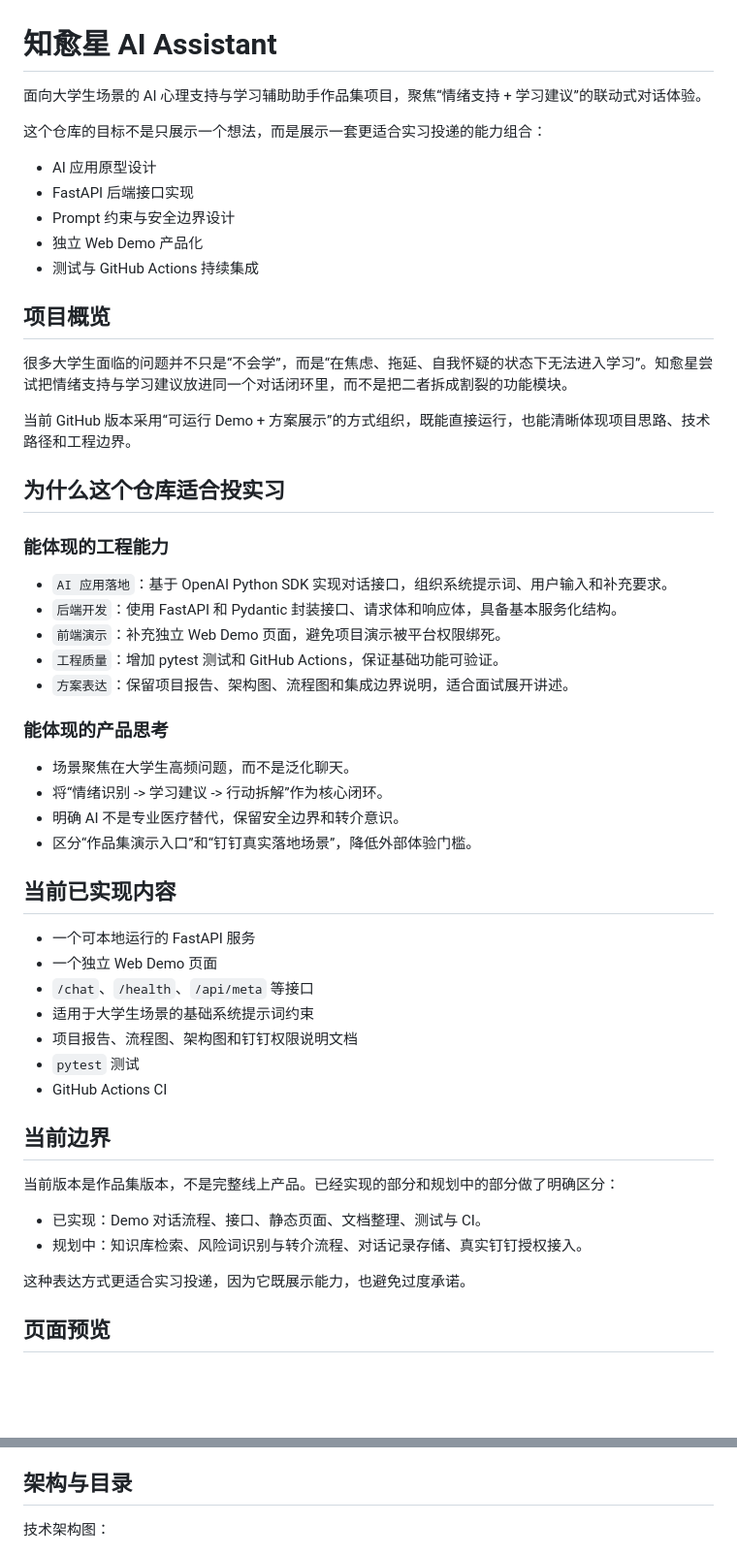
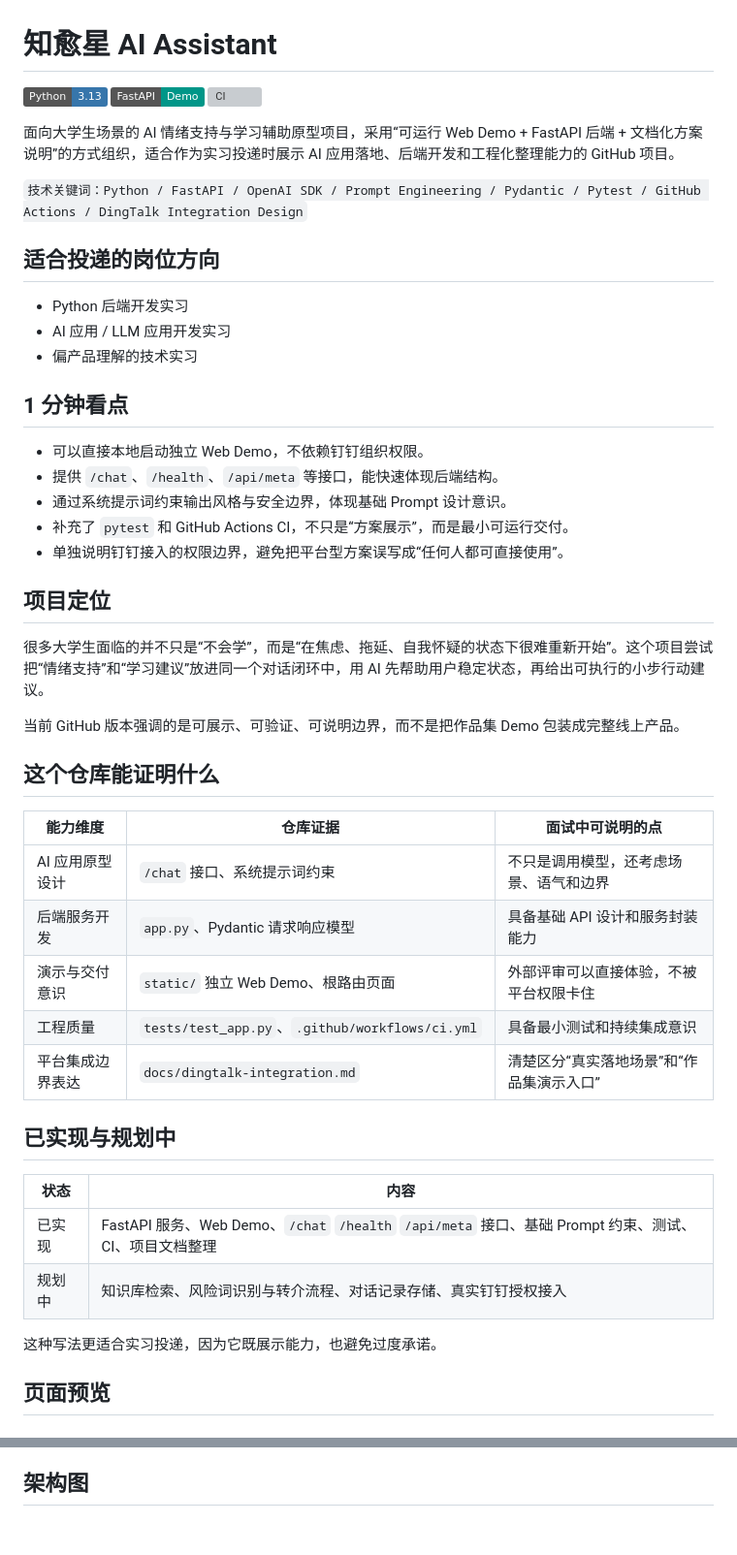
Before and after one commit to 1420079678-ctrl/zhiyuxing-ai-assistant, a Markdown page: README.md, 2 parts joined by grey strips. Shown at 97% size. GitHub-like rendering; badges without logos; blank space fills up the shorter version; grey boxes are pictures that could not be loaded.

```diff
--- a/README.md
+++ b/README.md
@@ -1,56 +1,51 @@
 # 知愈星 AI Assistant
 
-面向大学生场景的 AI 心理支持与学习辅助助手作品集项目，聚焦“情绪支持 + 学习建议”的联动式对话体验。
+![Python 3.13](https://img.shields.io/badge/Python-3.13-3776AB?logo=python&logoColor=white)
+![FastAPI](https://img.shields.io/badge/FastAPI-Demo-009688?logo=fastapi&logoColor=white)
+![CI](https://github.com/1420079678-ctrl/zhiyuxing-ai-assistant/actions/workflows/ci.yml/badge.svg)
 
-这个仓库的目标不是只展示一个想法，而是展示一套更适合实习投递的能力组合：
+面向大学生场景的 AI 情绪支持与学习辅助原型项目，采用“可运行 Web Demo + FastAPI 后端 + 文档化方案说明”的方式组织，适合作为实习投递时展示 AI 应用落地、后端开发和工程化整理能力的 GitHub 项目。
 
-- AI 应用原型设计
-- FastAPI 后端接口实现
-- Prompt 约束与安全边界设计
-- 独立 Web Demo 产品化
-- 测试与 GitHub Actions 持续集成
+`技术关键词：Python / FastAPI / OpenAI SDK / Prompt Engineering / Pydantic / Pytest / GitHub Actions / DingTalk Integration Design`
 
-## 项目概览
+## 适合投递的岗位方向
 
-很多大学生面临的问题并不只是“不会学”，而是“在焦虑、拖延、自我怀疑的状态下无法进入学习”。知愈星尝试把情绪支持与学习建议放进同一个对话闭环里，而不是把二者拆成割裂的功能模块。
+- Python 后端开发实习
+- AI 应用 / LLM 应用开发实习
+- 偏产品理解的技术实习
 
-当前 GitHub 版本采用“可运行 Demo + 方案展示”的方式组织，既能直接运行，也能清晰体现项目思路、技术路径和工程边界。
+## 1 分钟看点
 
-## 为什么这个仓库适合投实习
+- 可以直接本地启动独立 Web Demo，不依赖钉钉组织权限。
+- 提供 `/chat`、`/health`、`/api/meta` 等接口，能快速体现后端结构。
+- 通过系统提示词约束输出风格与安全边界，体现基础 Prompt 设计意识。
+- 补充了 `pytest` 和 GitHub Actions CI，不只是“方案展示”，而是最小可运行交付。
+- 单独说明钉钉接入的权限边界，避免把平台型方案误写成“任何人都可直接使用”。
 
-### 能体现的工程能力
+## 项目定位
 
-- `AI 应用落地`：基于 OpenAI Python SDK 实现对话接口，组织系统提示词、用户输入和补充要求。
-- `后端开发`：使用 FastAPI 和 Pydantic 封装接口、请求体和响应体，具备基本服务化结构。
-- `前端演示`：补充独立 Web Demo 页面，避免项目演示被平台权限绑死。
-- `工程质量`：增加 pytest 测试和 GitHub Actions，保证基础功能可验证。
-- `方案表达`：保留项目报告、架构图、流程图和集成边界说明，适合面试展开讲述。
+很多大学生面临的并不只是“不会学”，而是“在焦虑、拖延、自我怀疑的状态下很难重新开始”。这个项目尝试把“情绪支持”和“学习建议”放进同一个对话闭环中，用 AI 先帮助用户稳定状态，再给出可执行的小步行动建议。
 
-### 能体现的产品思考
+当前 GitHub 版本强调的是可展示、可验证、可说明边界，而不是把作品集 Demo 包装成完整线上产品。
 
-- 场景聚焦在大学生高频问题，而不是泛化聊天。
-- 将“情绪识别 -> 学习建议 -> 行动拆解”作为核心闭环。
-- 明确 AI 不是专业医疗替代，保留安全边界和转介意识。
-- 区分“作品集演示入口”和“钉钉真实落地场景”，降低外部体验门槛。
+## 这个仓库能证明什么
 
-## 当前已实现内容
+| 能力维度 | 仓库证据 | 面试中可说明的点 |
+| --- | --- | --- |
+| AI 应用原型设计 | `/chat` 接口、系统提示词约束 | 不只是调用模型，还考虑场景、语气和边界 |
+| 后端服务开发 | `app.py`、Pydantic 请求响应模型 | 具备基础 API 设计和服务封装能力 |
+| 演示与交付意识 | `static/` 独立 Web Demo、根路由页面 | 外部评审可以直接体验，不被平台权限卡住 |
+| 工程质量 | `tests/test_app.py`、`.github/workflows/ci.yml` | 具备最小测试和持续集成意识 |
+| 平台集成边界表达 | `docs/dingtalk-integration.md` | 清楚区分“真实落地场景”和“作品集演示入口” |
 
-- 一个可本地运行的 FastAPI 服务
-- 一个独立 Web Demo 页面
-- `/chat`、`/health`、`/api/meta` 等接口
-- 适用于大学生场景的基础系统提示词约束
-- 项目报告、流程图、架构图和钉钉权限说明文档
-- `pytest` 测试
-- GitHub Actions CI
+## 已实现与规划中
 
-## 当前边界
+| 状态 | 内容 |
+| --- | --- |
+| 已实现 | FastAPI 服务、Web Demo、`/chat` `/health` `/api/meta` 接口、基础 Prompt 约束、测试、CI、项目文档整理 |
+| 规划中 | 知识库检索、风险词识别与转介流程、对话记录存储、真实钉钉授权接入 |
 
-当前版本是作品集版本，不是完整线上产品。已经实现的部分和规划中的部分做了明确区分：
-
-- 已实现：Demo 对话流程、接口、静态页面、文档整理、测试与 CI。
-- 规划中：知识库检索、风险词识别与转介流程、对话记录存储、真实钉钉授权接入。
-
-这种表达方式更适合实习投递，因为它既展示能力，也避免过度承诺。
+这种写法更适合实习投递，因为它既展示能力，也避免过度承诺。
 
 ## 页面预览
 
@@ -72,9 +67,7 @@
 - Pytest
 - GitHub Actions
 
-## 架构与目录
-
-技术架构图：
+## 架构图
 
 ![技术架构图](docs/assets/07-technical-architecture.png)
 
```
Also changed, not shown: other parts of README.md (+19 -46 lines), docs/interview-qa.md (added, +46 -0 lines), docs/resume-interview-guide.md (+39 -46 lines).
